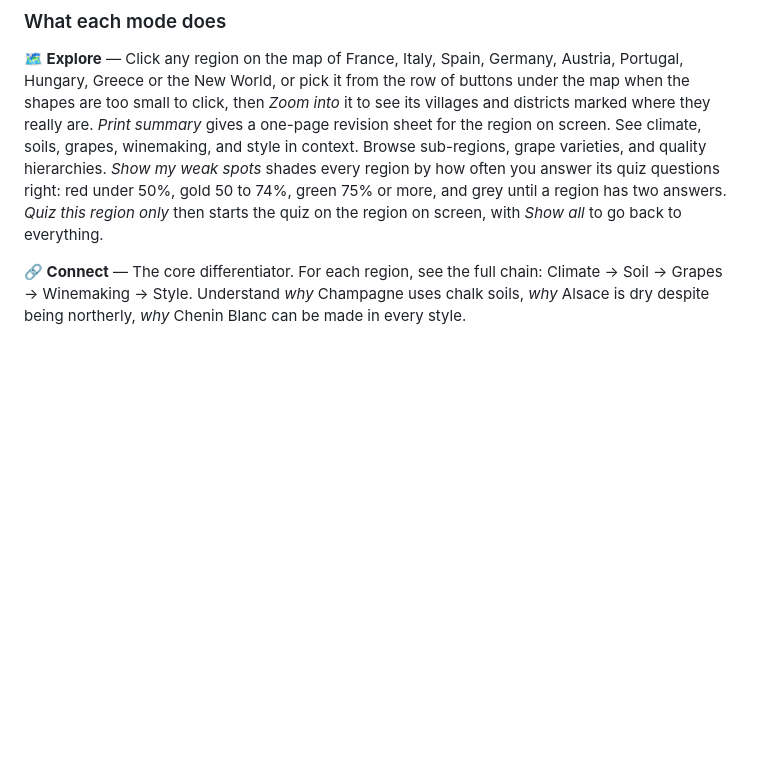
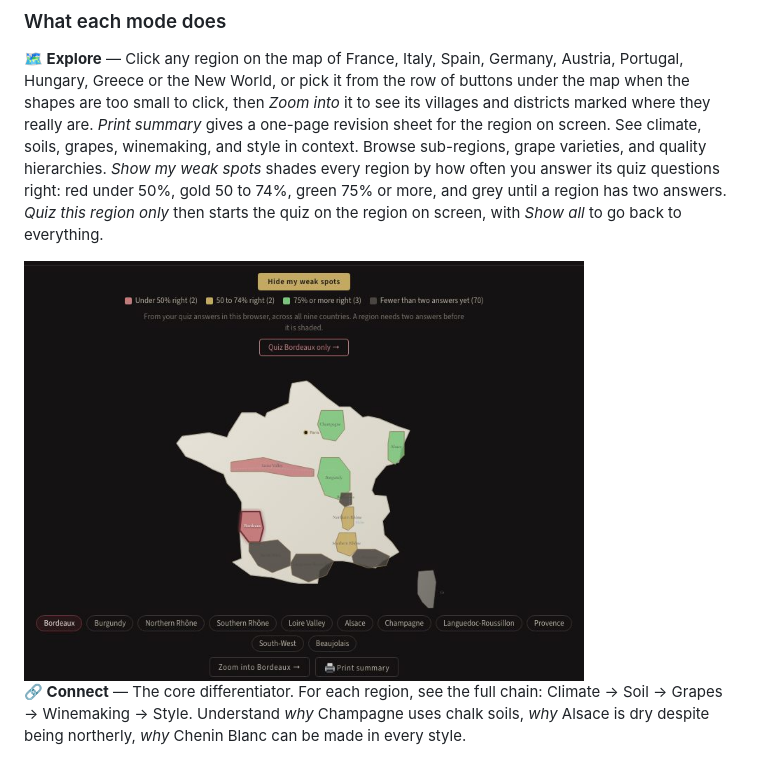
Before and after one commit to PKusch/terroir-study, a Markdown page: README.md, the part around the change. Rendered like a GitHub page; pictures changed too: docs/screenshots/weakspots.jpg (added); blank space fills up the shorter version.

Commit message:
Add a weak-spot map screenshot to the README

```diff
--- a/README.md
+++ b/README.md
@@ -102,6 +102,8 @@ The Quiz and Taste keep a record in your browser. The mock exam reads the quiz r
 ### What each mode does
 
 **🗺️ Explore** — Click any region on the map of France, Italy, Spain, Germany, Austria, Portugal, Hungary, Greece or the New World, or pick it from the row of buttons under the map when the shapes are too small to click, then *Zoom into* it to see its villages and districts marked where they really are. *Print summary* gives a one-page revision sheet for the region on screen. See climate, soils, grapes, winemaking, and style in context. Browse sub-regions, grape varieties, and quality hierarchies. *Show my weak spots* shades every region by how often you answer its quiz questions right: red under 50%, gold 50 to 74%, green 75% or more, and grey until a region has two answers. *Quiz this region only* then starts the quiz on the region on screen, with *Show all* to go back to everything.
+
+<img src="docs/screenshots/weakspots.jpg" width="560" alt="The France map with Show my weak spots on: Bordeaux and the Loire red, the two Rhônes gold, Champagne, Burgundy and Alsace green, the rest grey" />
 
 **🔗 Connect** — The core differentiator. For each region, see the full chain: Climate → Soil → Grapes → Winemaking → Style. Understand *why* Champagne uses chalk soils, *why* Alsace is dry despite being northerly, *why* Chenin Blanc can be made in every style.
 
```
